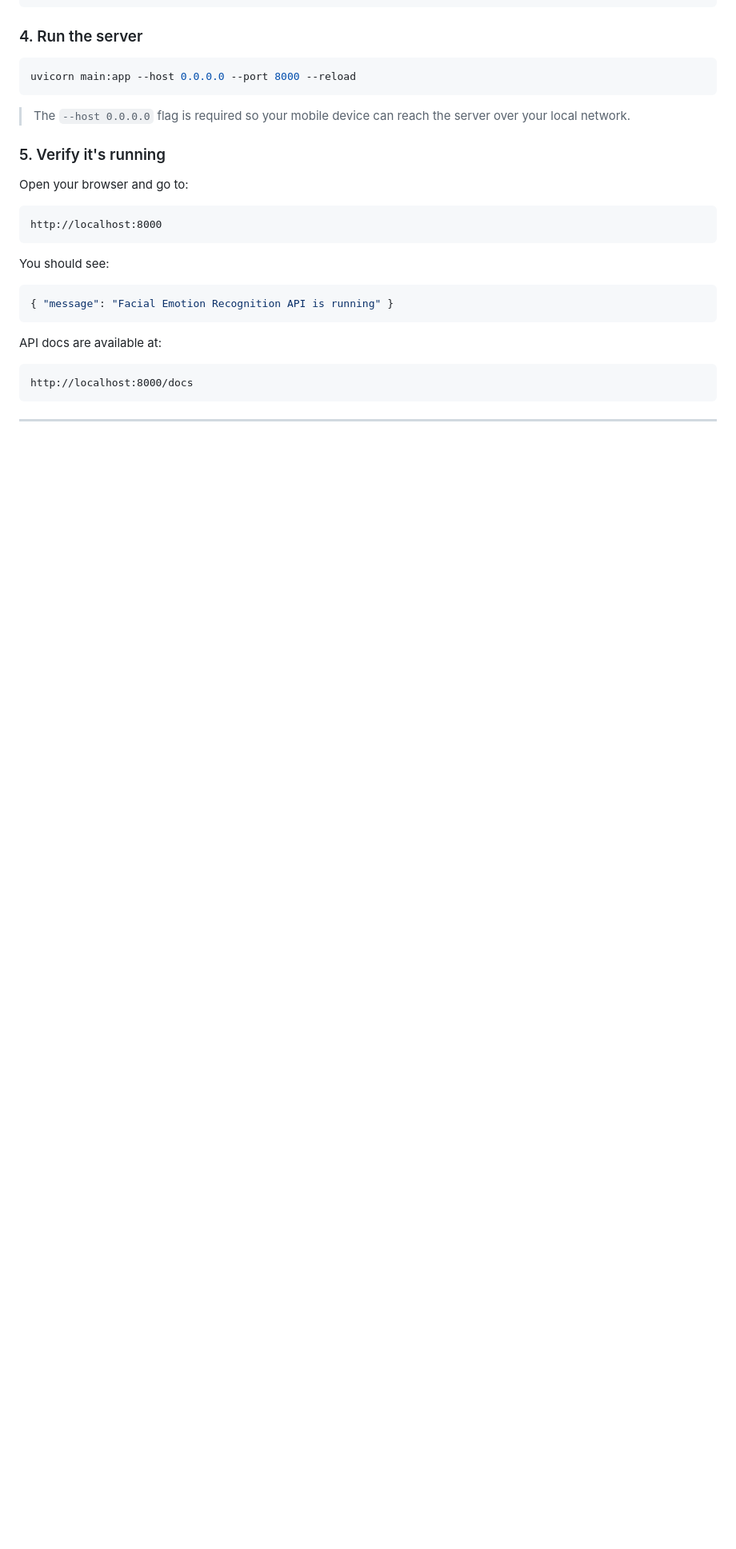
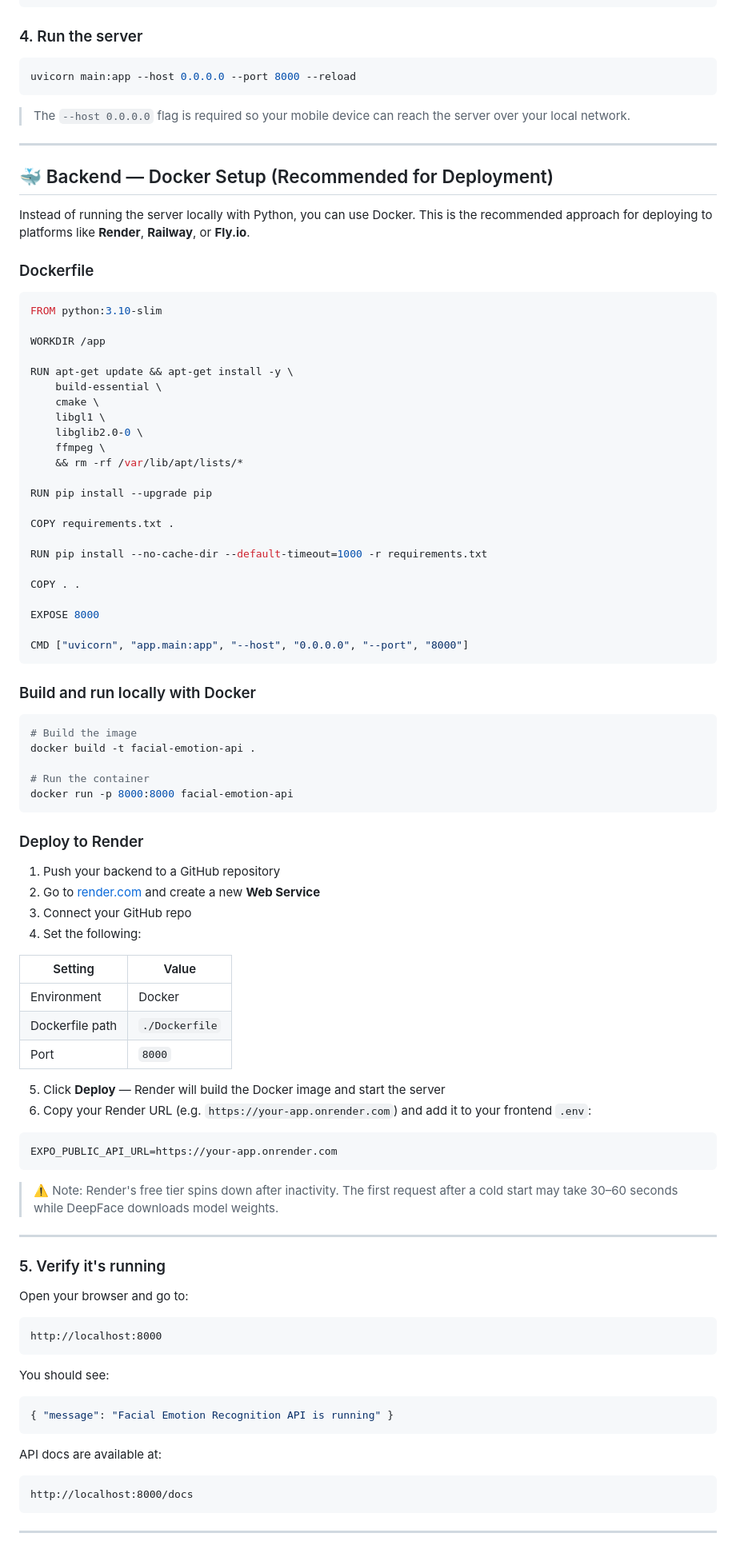
Before and after one commit to khalifadalhat/FacialEmotionRecognition, a Markdown page: README.md, the part around one of its changes. Shown at 80% size. GitHub-like rendering; blank space fills up the shorter version.

Commit message:
docs: update README.md to reflect new backend structure with Docker setup instructions for deployment

````diff
--- a/README.md
+++ b/README.md
@@ -82,6 +85,74 @@ uvicorn main:app --host 0.0.0.0 --port 8000 --reload
 ```
 
 > The `--host 0.0.0.0` flag is required so your mobile device can reach the server over your local network.
+
+---
+
+## 🐳 Backend — Docker Setup (Recommended for Deployment)
+
+Instead of running the server locally with Python, you can use Docker. This is the recommended approach for deploying to platforms like **Render**, **Railway**, or **Fly.io**.
+
+### Dockerfile
+
+```dockerfile
+FROM python:3.10-slim
+
+WORKDIR /app
+
+RUN apt-get update && apt-get install -y \
+    build-essential \
+    cmake \
+    libgl1 \
+    libglib2.0-0 \
+    ffmpeg \
+    && rm -rf /var/lib/apt/lists/*
+
+RUN pip install --upgrade pip
+
+COPY requirements.txt .
+
+RUN pip install --no-cache-dir --default-timeout=1000 -r requirements.txt
+
+COPY . .
+
+EXPOSE 8000
+
+CMD ["uvicorn", "app.main:app", "--host", "0.0.0.0", "--port", "8000"]
+```
+
+### Build and run locally with Docker
+
+```bash
+# Build the image
+docker build -t facial-emotion-api .
+
+# Run the container
+docker run -p 8000:8000 facial-emotion-api
+```
+
+### Deploy to Render
+
+1. Push your backend to a GitHub repository
+2. Go to [render.com](https://render.com) and create a new **Web Service**
+3. Connect your GitHub repo
+4. Set the following:
+
+| Setting | Value |
+|---------|-------|
+| Environment | Docker |
+| Dockerfile path | `./Dockerfile` |
+| Port | `8000` |
+
+5. Click **Deploy** — Render will build the Docker image and start the server
+6. Copy your Render URL (e.g. `https://your-app.onrender.com`) and add it to your frontend `.env`:
+
+```bash
+EXPO_PUBLIC_API_URL=https://your-app.onrender.com
+```
+
+> ⚠️ Note: Render's free tier spins down after inactivity. The first request after a cold start may take 30–60 seconds while DeepFace downloads model weights.
+
+---
 
 ### 5. Verify it's running
 
````
Also changed, not shown: other parts of README.md (+4 -1 lines).
